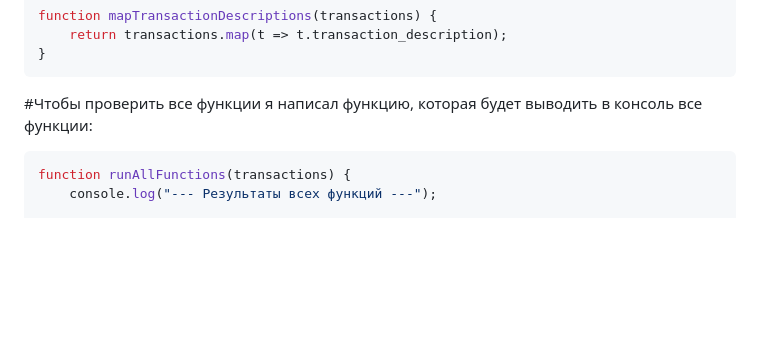
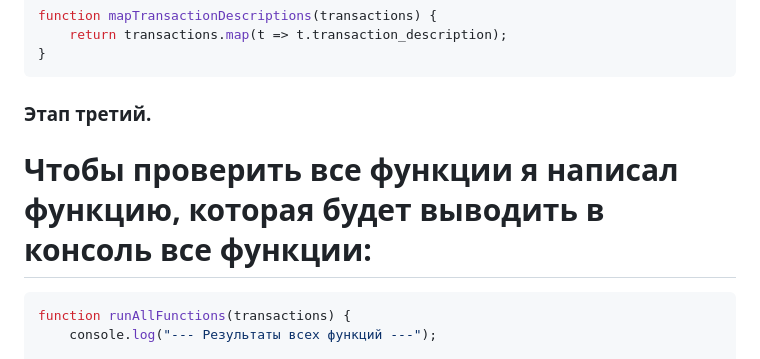
Before and after one commit to Remix-x/Lab_3, a Markdown page: README.md, the part around one of its changes. GitHub-like rendering; blank space fills up the shorter version.

````diff
--- a/README.md
+++ b/README.md
@@ -140,8 +140,8 @@ function mapTransactionDescriptions(transactions) {
     return transactions.map(t => t.transaction_description);
 }
 ```
-
-#Чтобы проверить все функции я написал функцию, которая будет выводить в консоль все функции:
+### Этап третий.
+# Чтобы проверить все функции я написал функцию, которая будет выводить в консоль все функции:
 ```js
 function runAllFunctions(transactions) {
     console.log("--- Результаты всех функций ---");
````
Also changed, not shown: other parts of README.md (+4 -2 lines).
